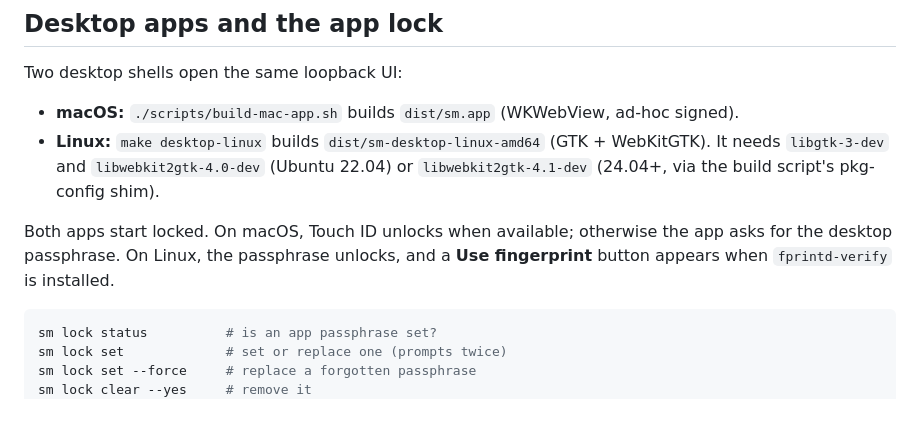
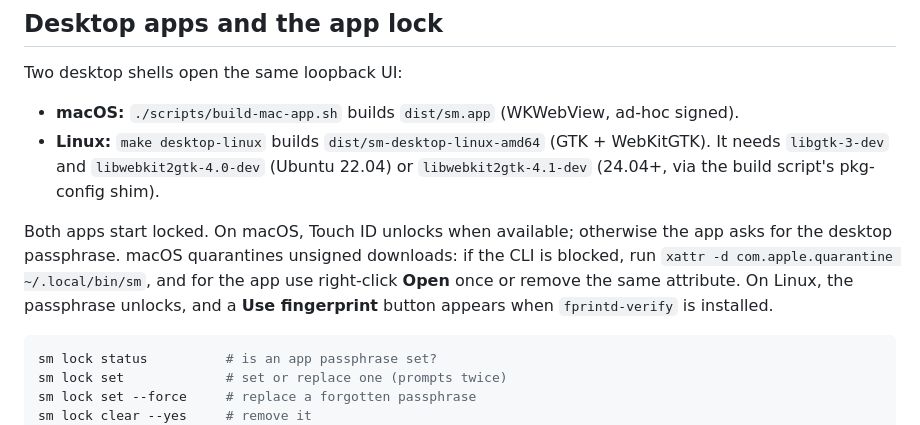
Before and after one commit to karthikmprakash/agents-secret-manager, a Markdown page: docs/GUIDE.md, the part around the change. GitHub-like rendering.

````diff
--- a/docs/GUIDE.md
+++ b/docs/GUIDE.md
@@ -205,7 +205,9 @@ Two desktop shells open the same loopback UI:
   pkg-config shim).
 
 Both apps start locked. On macOS, Touch ID unlocks when available; otherwise
-the app asks for the desktop passphrase. On Linux, the passphrase unlocks, and
+the app asks for the desktop passphrase. macOS quarantines unsigned downloads:
+if the CLI is blocked, run `xattr -d com.apple.quarantine ~/.local/bin/sm`,
+and for the app use right-click **Open** once or remove the same attribute. On Linux, the passphrase unlocks, and
 a **Use fingerprint** button appears when `fprintd-verify` is installed.
 
 ```sh
````
Also changed, not shown: README.md (+4 -0 lines).
